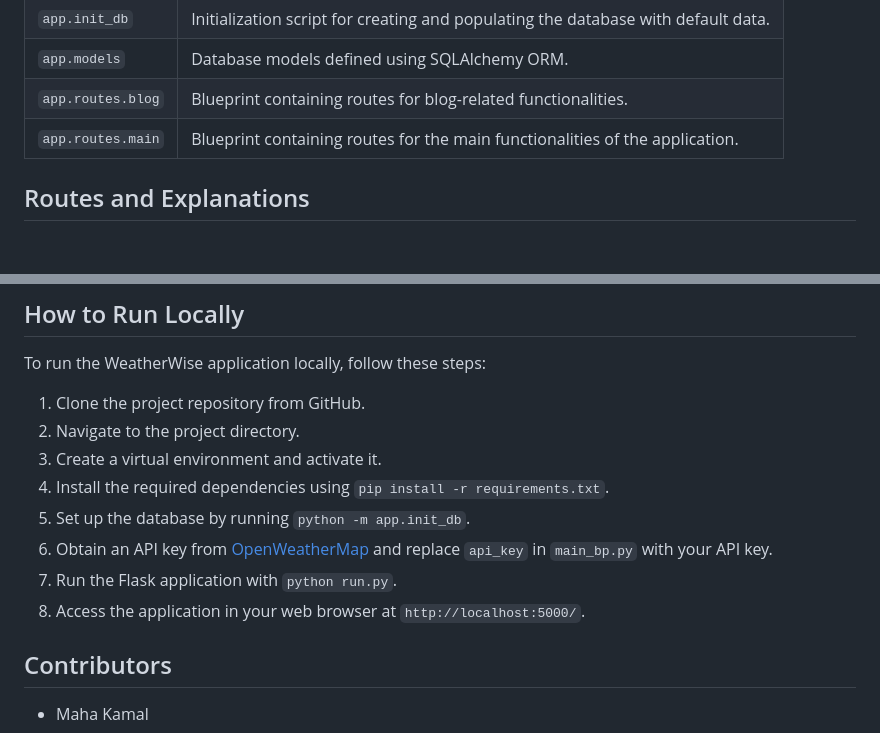
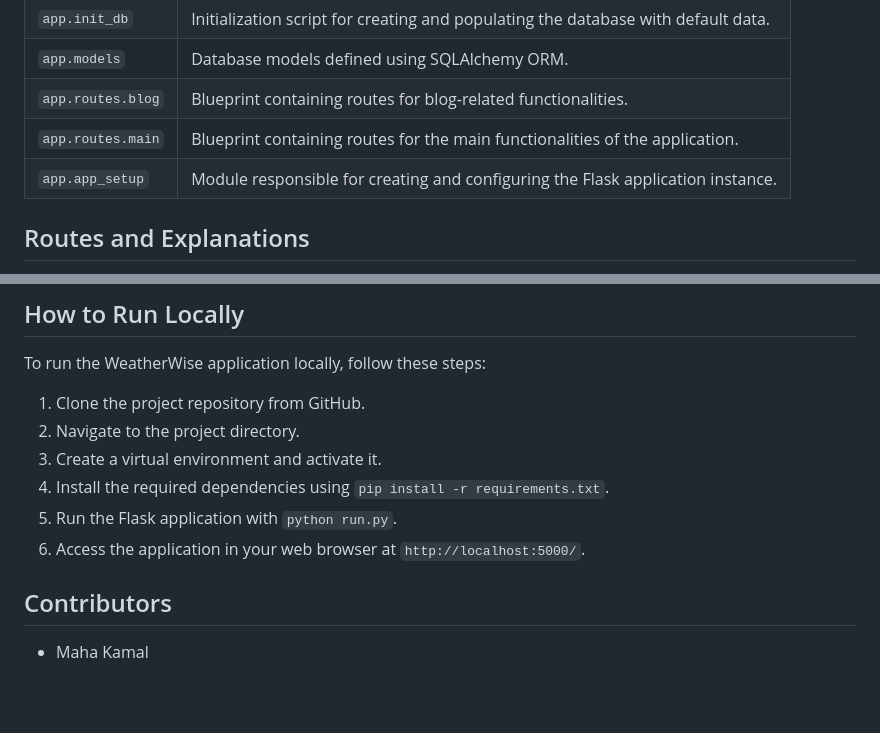
Before and after one commit to mahakamal-e/WeatherWise, a Markdown page: README.md, 2 parts joined by grey strips. Rendered like a GitHub page; blank space fills up the shorter version.

```diff
--- a/README.md
+++ b/README.md
@@ -26,7 +26,7 @@ The project is structured into several modules:
 | `app.models`     | Database models defined using SQLAlchemy ORM.                                   |
 | `app.routes.blog`| Blueprint containing routes for blog-related functionalities.                  |
 | `app.routes.main`| Blueprint containing routes for the main functionalities of the application.   |
-
+| `app.app_setup`| Module responsible for creating and configuring the Flask application instance.   |
 ## Routes and Explanations
 The application has the following main routes and functionalities:
 
@@ -50,10 +50,8 @@ To run the WeatherWise application locally, follow these steps:
 2. Navigate to the project directory.
 3. Create a virtual environment and activate it.
 4. Install the required dependencies using `pip install -r requirements.txt`.
-5. Set up the database by running `python -m app.init_db`.
-6. Obtain an API key from [OpenWeatherMap](https://openweathermap.org/api) and replace `api_key` in `main_bp.py` with your API key.
-7. Run the Flask application with `python run.py`.
-8. Access the application in your web browser at `http://localhost:5000/`.
+5. Run the Flask application with `python run.py`.
+6. Access the application in your web browser at `http://localhost:5000/`.
 
 ## Contributors
 - Maha Kamal
```
